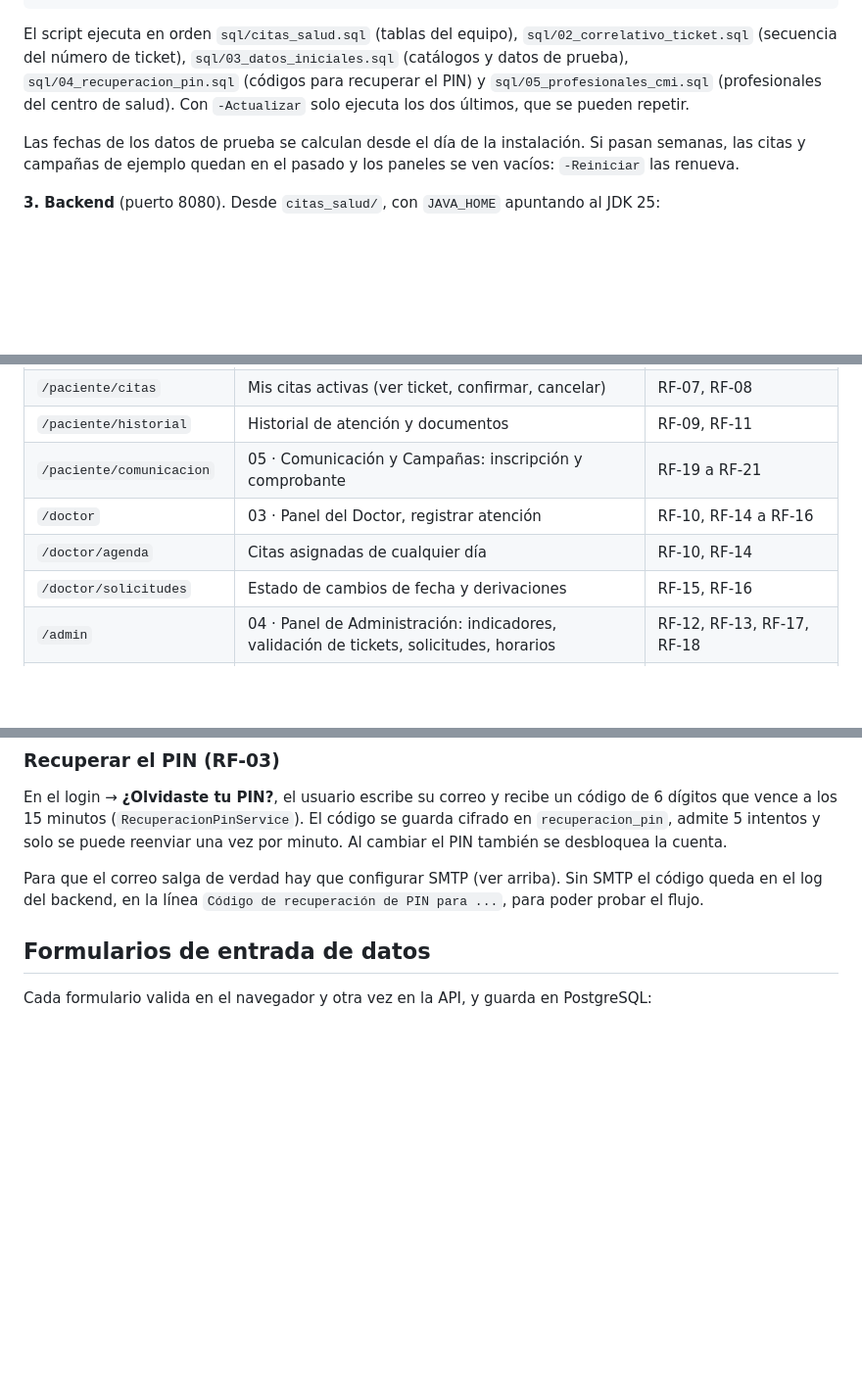
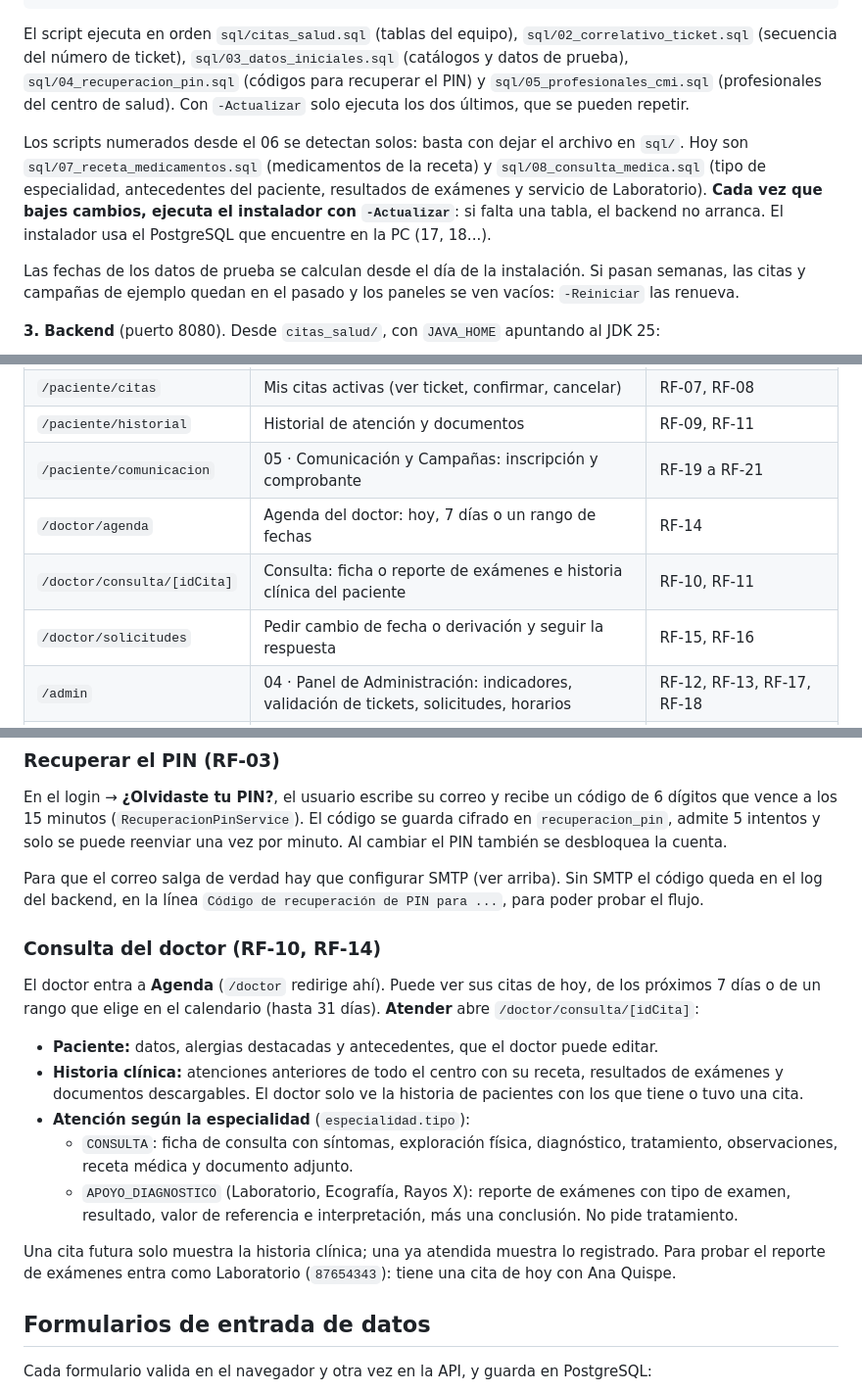
Before and after one commit to tpisai/CursoIntegrador_SistemaMedico, a Markdown page: frontend/README.md, 3 parts joined by grey strips. Shown at 98% size. GitHub-like rendering; blank space fills up the shorter version.

Commit message:
Documenta la consulta del doctor, la cuenta de Laboratorio y los scripts nuevos

```diff
--- a/frontend/README.md
+++ b/frontend/README.md
@@ -31,6 +31,12 @@ El script ejecuta en orden `sql/citas_salud.sql` (tablas del equipo), `sql/02_co
 `sql/04_recuperacion_pin.sql` (códigos para recuperar el PIN) y `sql/05_profesionales_cmi.sql`
 (profesionales del centro de salud). Con `-Actualizar` solo ejecuta los dos últimos, que se pueden repetir.
 
+Los scripts numerados desde el 06 se detectan solos: basta con dejar el archivo en `sql/`. Hoy son
+`sql/07_receta_medicamentos.sql` (medicamentos de la receta) y `sql/08_consulta_medica.sql` (tipo de
+especialidad, antecedentes del paciente, resultados de exámenes y servicio de Laboratorio). **Cada vez que
+bajes cambios, ejecuta el instalador con `-Actualizar`**: si falta una tabla, el backend no arranca. El
+instalador usa el PostgreSQL que encuentre en la PC (17, 18...).
+
 Las fechas de los datos de prueba se calculan desde el día de la instalación. Si pasan semanas, las citas y
 campañas de ejemplo quedan en el pasado y los paneles se ven vacíos: `-Reiniciar` las renueva.
 
@@ -81,9 +88,9 @@ consultorio, así que no aparece en la reserva en línea.
 | `/paciente/citas`        | Mis citas activas (ver ticket, confirmar, cancelar)  | RF-07, RF-08         |
 | `/paciente/historial`    | Historial de atención y documentos                   | RF-09, RF-11         |
 | `/paciente/comunicacion` | 05 · Comunicación y Campañas: inscripción y comprobante | RF-19 a RF-21     |
-| `/doctor`                | 03 · Panel del Doctor, registrar atención            | RF-10, RF-14 a RF-16 |
-| `/doctor/agenda`         | Citas asignadas de cualquier día                     | RF-10, RF-14         |
-| `/doctor/solicitudes`    | Estado de cambios de fecha y derivaciones            | RF-15, RF-16         |
+| `/doctor/agenda`         | Agenda del doctor: hoy, 7 días o un rango de fechas  | RF-14                |
+| `/doctor/consulta/[idCita]` | Consulta: ficha o reporte de exámenes e historia clínica del paciente | RF-10, RF-11 |
+| `/doctor/solicitudes`    | Pedir cambio de fecha o derivación y seguir la respuesta | RF-15, RF-16     |
 | `/admin`                 | 04 · Panel de Administración: indicadores, validación de tickets, solicitudes, horarios | RF-12, RF-13, RF-17, RF-18 |
 | `/admin/comunicacion`    | 05 · Comunicación y Campañas (lado administración)   | RF-19, RF-20         |
 | `/admin/reportes`        | Reportes de control de citas y ausentismo            | EDT 4.8              |
@@ -127,6 +134,23 @@ y solo se puede reenviar una vez por minuto. Al cambiar el PIN también se desbl
 
 Para que el correo salga de verdad hay que configurar SMTP (ver arriba). Sin SMTP el código queda en el log del
 backend, en la línea `Código de recuperación de PIN para ...`, para poder probar el flujo.
+
+### Consulta del doctor (RF-10, RF-14)
+
+El doctor entra a **Agenda** (`/doctor` redirige ahí). Puede ver sus citas de hoy, de los próximos 7 días o de
+un rango que elige en el calendario (hasta 31 días). **Atender** abre `/doctor/consulta/[idCita]`:
+
+- **Paciente:** datos, alergias destacadas y antecedentes, que el doctor puede editar.
+- **Historia clínica:** atenciones anteriores de todo el centro con su receta, resultados de exámenes y
+  documentos descargables. El doctor solo ve la historia de pacientes con los que tiene o tuvo una cita.
+- **Atención según la especialidad** (`especialidad.tipo`):
+  - `CONSULTA`: ficha de consulta con síntomas, exploración física, diagnóstico, tratamiento, observaciones,
+    receta médica y documento adjunto.
+  - `APOYO_DIAGNOSTICO` (Laboratorio, Ecografía, Rayos X): reporte de exámenes con tipo de examen, resultado,
+    valor de referencia e interpretación, más una conclusión. No pide tratamiento.
+
+Una cita futura solo muestra la historia clínica; una ya atendida muestra lo registrado. Para probar el
+reporte de exámenes entra como Laboratorio (`87654343`): tiene una cita de hoy con Ana Quispe.
 
 ## Formularios de entrada de datos
 
```
Also changed, not shown: other parts of frontend/README.md (+8 -1 lines).
